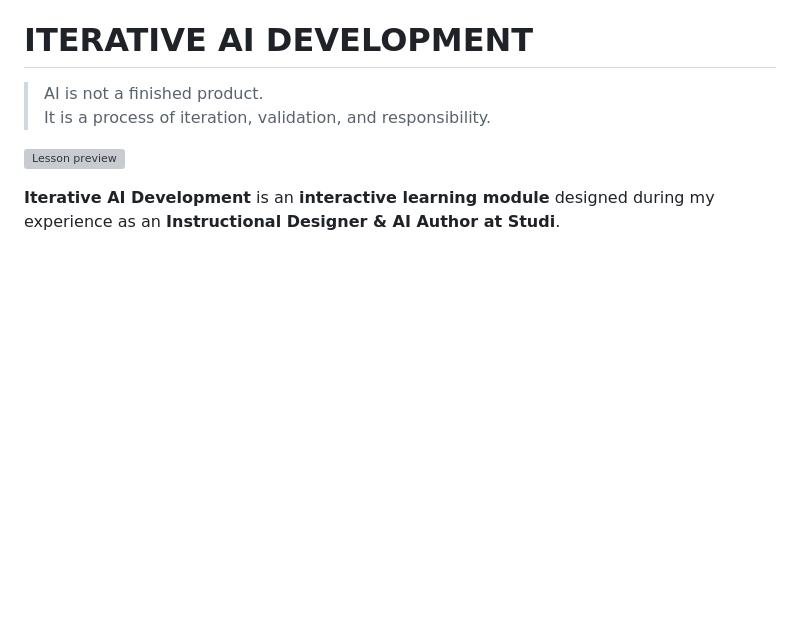
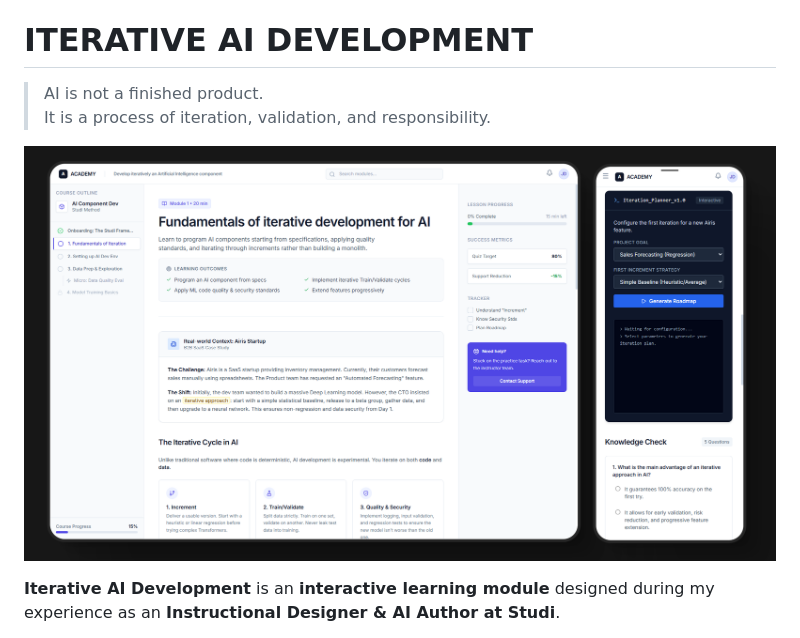
Before and after one commit to johntrumanburbank-afk/AIkdemy, a Markdown page: README.md, the part around the change. Rendered like a GitHub page; blank space fills up the shorter version; grey boxes are pictures that could not be loaded.

Commit message:
Update README.md
fixed line 14 for img preview in .md

```diff
--- a/README.md
+++ b/README.md
@@ -11,7 +11,7 @@ https://johntrumanburbank-afk.github.io/aikdemy/
 > AI is not a finished product.
 > It is a process of iteration, validation, and responsibility.
 
-![Lesson preview](assets/lesson_preview.png)
+![Lesson preview](assets/AIkdemy_preview.png)
 
 **Iterative AI Development** is an **interactive learning module** designed during my experience as an **Instructional Designer & AI Author at Studi**.
 
```
